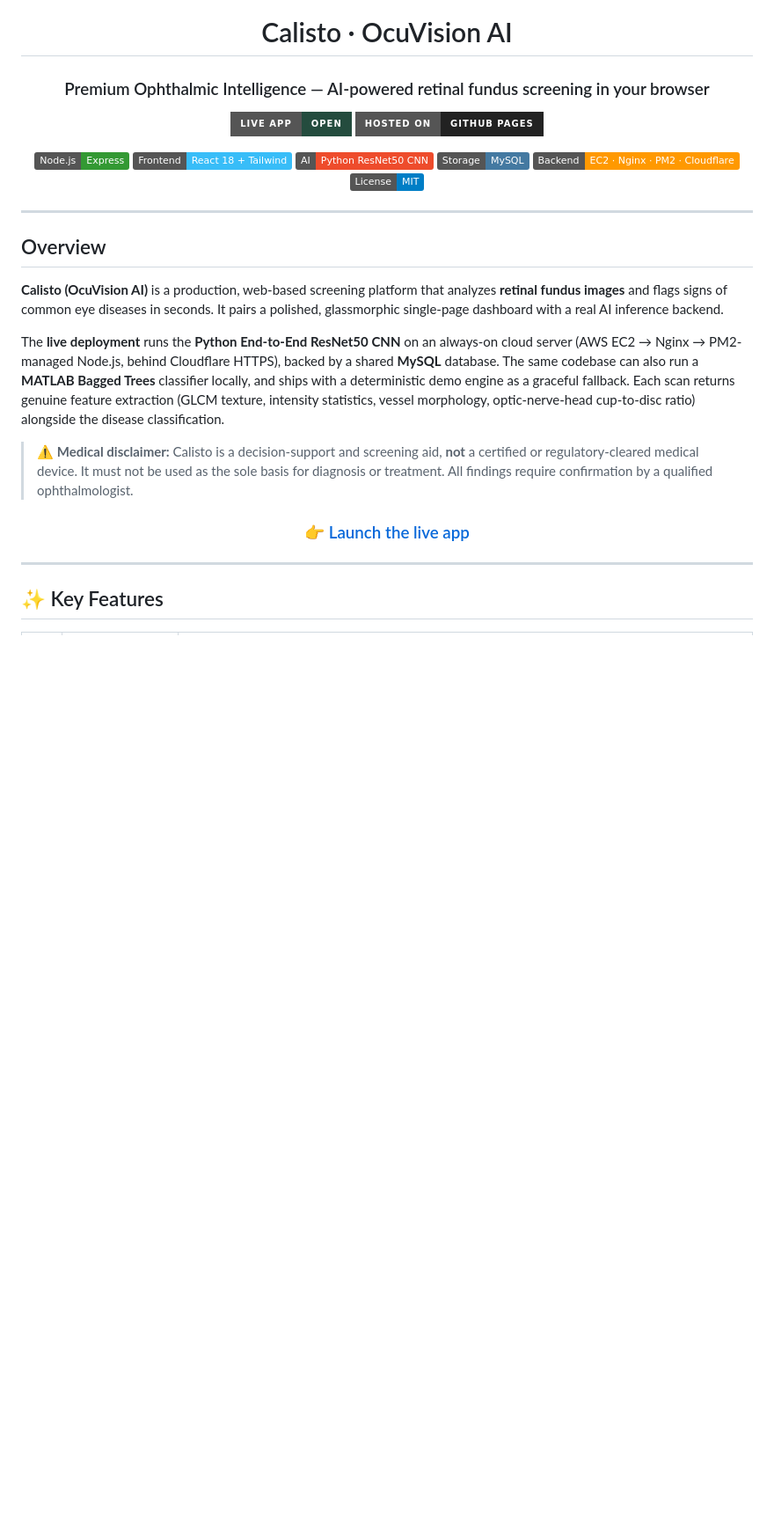
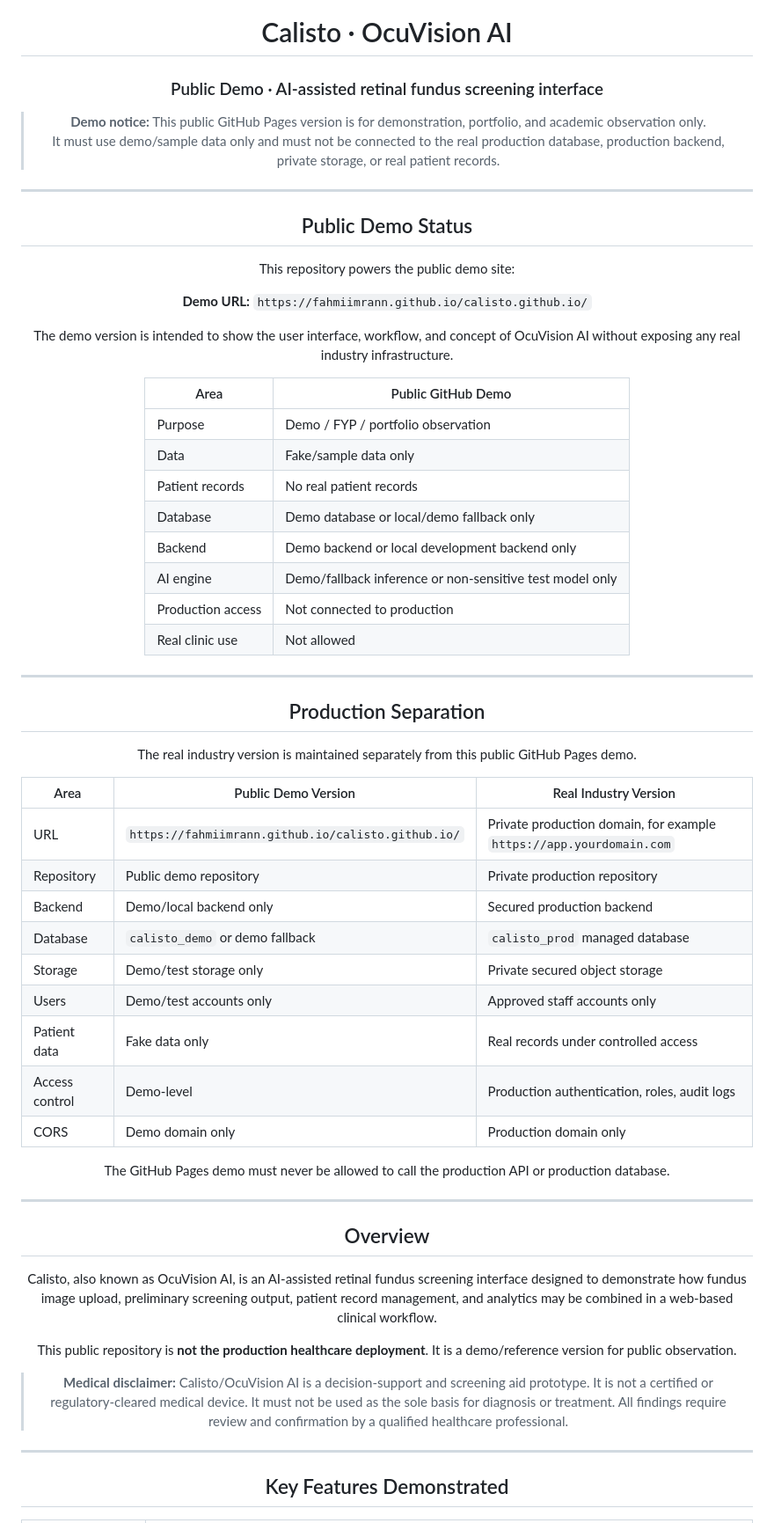
Before and after one commit to fahmiimrann/calisto.github.io, a Markdown page: README.md, the part around one of its changes. Shown at 88% size. Drawn GitHub-style; badges without logos; blank space fills up the shorter version.

```diff
--- a/README.md
+++ b/README.md
@@ -9,37 +9,63 @@
 
 # Calisto · OcuVision AI
 
-### Premium Ophthalmic Intelligence — AI-powered retinal fundus screening in your browser
+### Public Demo · AI-assisted retinal fundus screening interface
 
-[![Live App](https://img.shields.io/badge/Live_App-Open-244C3E?style=for-the-badge&logo=githubpages&logoColor=white)](https://fahmiimrann.github.io/calisto.github.io/)
-[![GitHub Pages](https://img.shields.io/badge/Hosted_on-GitHub_Pages-222?style=for-the-badge&logo=github)](https://fahmiimrann.github.io/calisto.github.io/)
+> **Demo notice:** This public GitHub Pages version is for demonstration, portfolio, and academic observation only.
+> It must use demo/sample data only and must not be connected to the real production database, production backend, private storage, or real patient records.
 
-![Node.js](https://img.shields.io/badge/Node.js-Express-339933?logo=node.js&logoColor=white)
-![Frontend](https://img.shields.io/badge/Frontend-React_18_+_Tailwind-38BDF8?logo=react&logoColor=white)
-![AI Engine](https://img.shields.io/badge/AI-Python_ResNet50_CNN-EE4C2C?logo=pytorch&logoColor=white)
-![Storage](https://img.shields.io/badge/Storage-MySQL-4479A1?logo=mysql&logoColor=white)
-![Backend](https://img.shields.io/badge/Backend-EC2_·_Nginx_·_PM2_·_Cloudflare-FF9900?logo=amazonaws&logoColor=white)
-![License](https://img.shields.io/badge/License-MIT-blue)
+---
 
-</div>
+## Public Demo Status
+
+This repository powers the public demo site:
+
+**Demo URL:** `https://fahmiimrann.github.io/calisto.github.io/`
+
+The demo version is intended to show the user interface, workflow, and concept of OcuVision AI without exposing any real industry infrastructure.
+
+| Area | Public GitHub Demo |
+|---|---|
+| Purpose | Demo / FYP / portfolio observation |
+| Data | Fake/sample data only |
+| Patient records | No real patient records |
+| Database | Demo database or local/demo fallback only |
+| Backend | Demo backend or local development backend only |
+| AI engine | Demo/fallback inference or non-sensitive test model only |
+| Production access | Not connected to production |
+| Real clinic use | Not allowed |
+
+---
+
+## Production Separation
+
+The real industry version is maintained separately from this public GitHub Pages demo.
+
+| Area | Public Demo Version | Real Industry Version |
+|---|---|---|
+| URL | `https://fahmiimrann.github.io/calisto.github.io/` | Private production domain, for example `https://app.yourdomain.com` |
+| Repository | Public demo repository | Private production repository |
+| Backend | Demo/local backend only | Secured production backend |
+| Database | `calisto_demo` or demo fallback | `calisto_prod` managed database |
+| Storage | Demo/test storage only | Private secured object storage |
+| Users | Demo/test accounts only | Approved staff accounts only |
+| Patient data | Fake data only | Real records under controlled access |
+| Access control | Demo-level | Production authentication, roles, audit logs |
+| CORS | Demo domain only | Production domain only |
+
+The GitHub Pages demo must never be allowed to call the production API or production database.
 
 ---
 
 ## Overview
 
-**Calisto (OcuVision AI)** is a production, web-based screening platform that analyzes **retinal fundus images** and flags signs of common eye diseases in seconds. It pairs a polished, glassmorphic single-page dashboard with a real AI inference backend.
+Calisto, also known as OcuVision AI, is an AI-assisted retinal fundus screening interface designed to demonstrate how fundus image upload, preliminary screening output, patient record management, and analytics may be combined in a web-based clinical workflow.
 
-The **live deployment** runs the **Python End-to-End ResNet50 CNN** on an always-on cloud server (AWS EC2 → Nginx → PM2-managed Node.js, behind Cloudflare HTTPS), backed by a shared **MySQL** database. The same codebase can also run a **MATLAB Bagged Trees** classifier locally, and ships with a deterministic demo engine as a graceful fallback. Each scan returns genuine feature extraction (GLCM texture, intensity statistics, vessel morphology, optic-nerve-head cup-to-disc ratio) alongside the disease classification.
+This public repository is **not the production healthcare deployment**. It is a demo/reference version for public observation.
 
-> ⚠️ **Medical disclaimer:** Calisto is a decision-support and screening aid, **not** a certified or regulatory-cleared medical device. It must not be used as the sole basis for diagnosis or treatment. All findings require confirmation by a qualified ophthalmologist.
-
-<div align="center">
-
-### 👉 [Launch the live app](https://fahmiimrann.github.io/calisto.github.io/)
-
-</div>
+> **Medical disclaimer:** Calisto/OcuVision AI is a decision-support and screening aid prototype. It is not a certified or regulatory-cleared medical device. It must not be used as the sole basis for diagnosis or treatment. All findings require review and confirmation by a qualified healthcare professional.
 
 ---
 
-## ✨ Key Features
+## Key Features Demonstrated
 
```
Also changed, not shown: other parts of README.md (+191 -121 lines).
